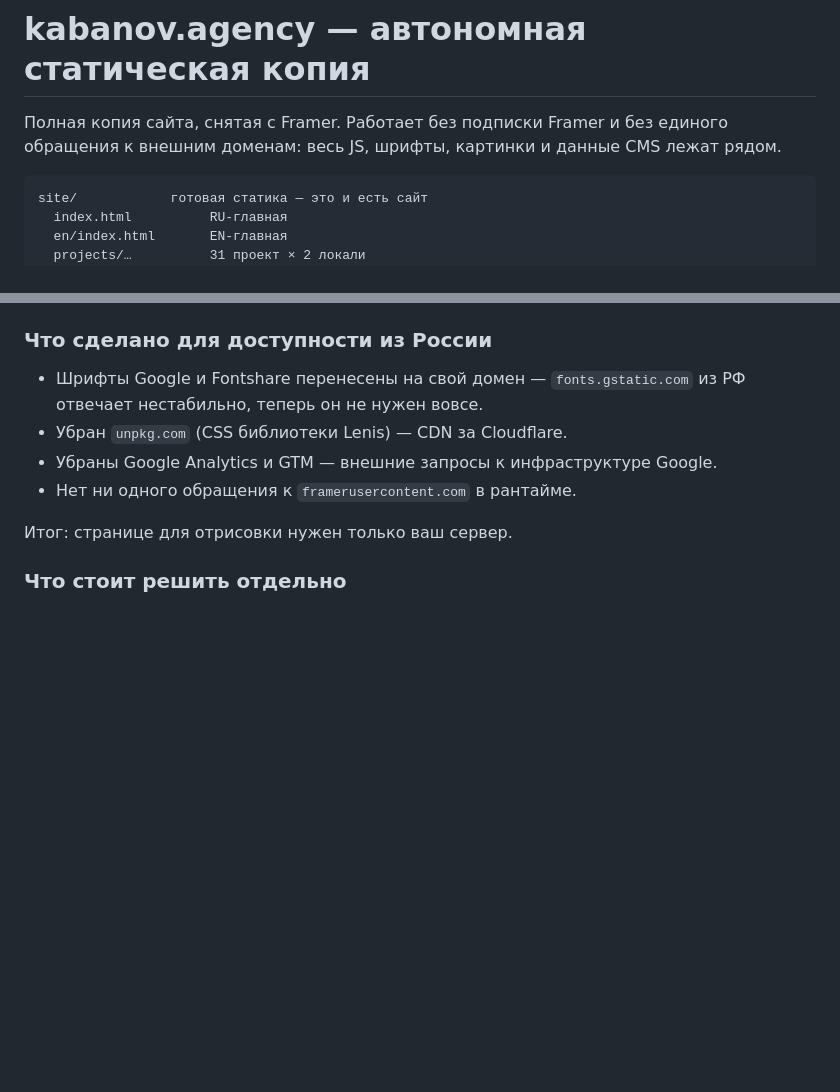
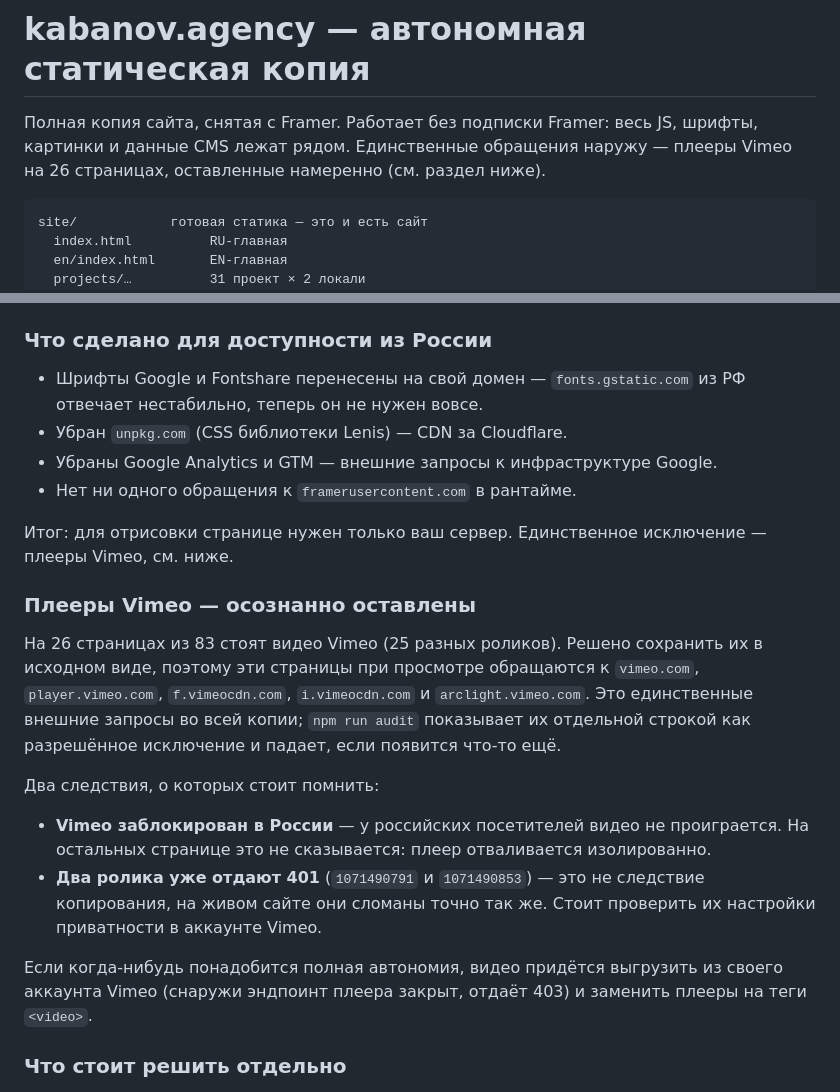
Before and after one commit to qwerty12inc/kabanov-agency-site, a Markdown page: README.md, 2 parts joined by grey strips. Drawn GitHub-style; blank space fills up the shorter version.

Commit message:
Описать в README решение оставить плееры Vimeo
На 26 страницах из 83 стоят видео Vimeo, и они сохранены в исходном
виде. Раздел фиксирует, что это единственные обращения наружу во всей
копии, и два следствия: Vimeo заблокирован в России, а два ролика
отдают 401 и на живом сайте — это не результат копирования.

Co-Authored-By: Claude Opus 5 <noreply@anthropic.com>
Claude-Session: https://claude.ai/code/session_019amcrBo7Kgqsxw9Js7Kciq

````diff
--- a/README.md
+++ b/README.md
@@ -1,7 +1,8 @@
 # kabanov.agency — автономная статическая копия
 
-Полная копия сайта, снятая с Framer. Работает без подписки Framer и без единого
-обращения к внешним доменам: весь JS, шрифты, картинки и данные CMS лежат рядом.
+Полная копия сайта, снятая с Framer. Работает без подписки Framer: весь JS, шрифты,
+картинки и данные CMS лежат рядом. Единственные обращения наружу — плееры Vimeo
+на 26 страницах, оставленные намеренно (см. раздел ниже).
 
 ```
 site/            готовая статика — это и есть сайт
@@ -120,7 +121,28 @@ rsync -av --delete site/ user@host:/var/www/kabanov.agency/
 - Убраны Google Analytics и GTM — внешние запросы к инфраструктуре Google.
 - Нет ни одного обращения к `framerusercontent.com` в рантайме.
 
-Итог: странице для отрисовки нужен только ваш сервер.
+Итог: для отрисовки странице нужен только ваш сервер. Единственное исключение —
+плееры Vimeo, см. ниже.
+
+### Плееры Vimeo — осознанно оставлены
+
+На 26 страницах из 83 стоят видео Vimeo (25 разных роликов). Решено сохранить их
+в исходном виде, поэтому эти страницы при просмотре обращаются к `vimeo.com`,
+`player.vimeo.com`, `f.vimeocdn.com`, `i.vimeocdn.com` и `arclight.vimeo.com`.
+Это единственные внешние запросы во всей копии; `npm run audit` показывает их
+отдельной строкой как разрешённое исключение и падает, если появится что-то ещё.
+
+Два следствия, о которых стоит помнить:
+
+- **Vimeo заблокирован в России** — у российских посетителей видео не проиграется.
+  На остальных странице это не сказывается: плеер отваливается изолированно.
+- **Два ролика уже отдают 401** (`1071490791` и `1071490853`) — это не следствие
+  копирования, на живом сайте они сломаны точно так же. Стоит проверить их
+  настройки приватности в аккаунте Vimeo.
+
+Если когда-нибудь понадобится полная автономия, видео придётся выгрузить из
+своего аккаунта Vimeo (снаружи эндпоинт плеера закрыт, отдаёт 403) и заменить
+плееры на теги `<video>`.
 
 ### Что стоит решить отдельно
 
````
